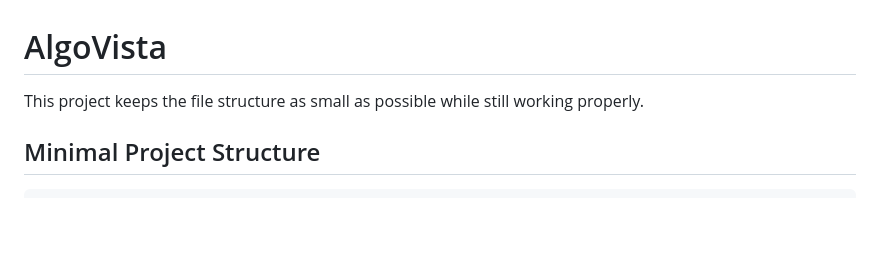
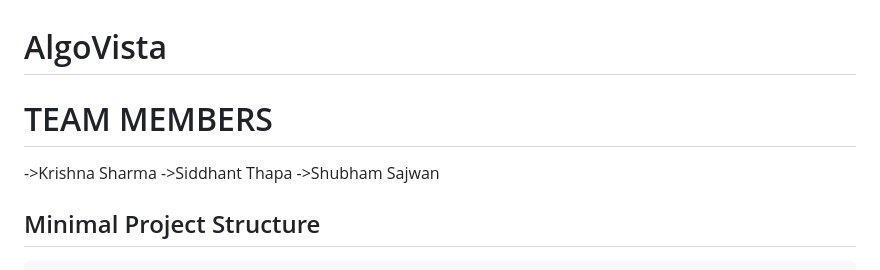
Before and after one commit to krishnasharma0530/AlgoVista-Algorithm_Visualization_Engine, a Markdown page: README.md, the part around the change. Rendered like a GitHub page; blank space fills up the shorter version.

Commit message:
Update README with team members information
Added team members section to the README.

```diff
--- a/README.md
+++ b/README.md
@@ -1,6 +1,10 @@
 # AlgoVista
 
-This project keeps the file structure as small as possible while still working properly.
+# TEAM MEMBERS
+->Krishna Sharma
+->Siddhant Thapa
+->Shubham Sajwan
+
 
 ## Minimal Project Structure
 
```
